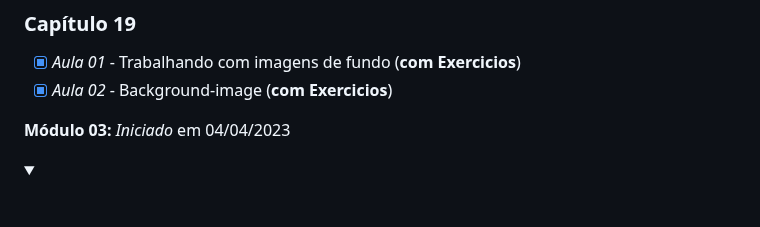
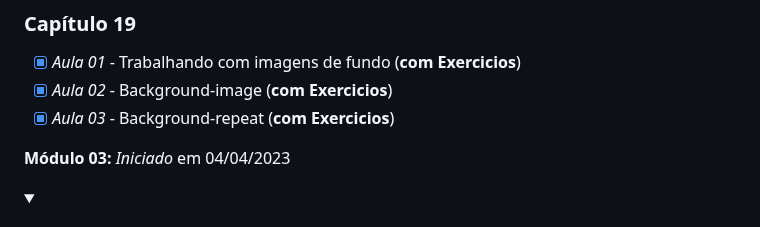
Before and after one commit to Robson-Lima-Jr/HTML5-CSS3-Estudonauta, a Markdown page: README.md, the part around the change. GitHub-like rendering; folded sections open.

```diff
--- a/README.md
+++ b/README.md
@@ -166,6 +166,7 @@ Curso de HTML5 E CSS 3, dividido em **5 módulos**, cada módulo com seu certifi
 
 - [x] _Aula 01_ - Trabalhando com imagens de fundo (**com Exercicios**)
 - [x] _Aula 02_ - Background-image (**com Exercicios**)
+- [x] _Aula 03_ - Background-repeat (**com Exercicios**)
 
 </details>
 
```
